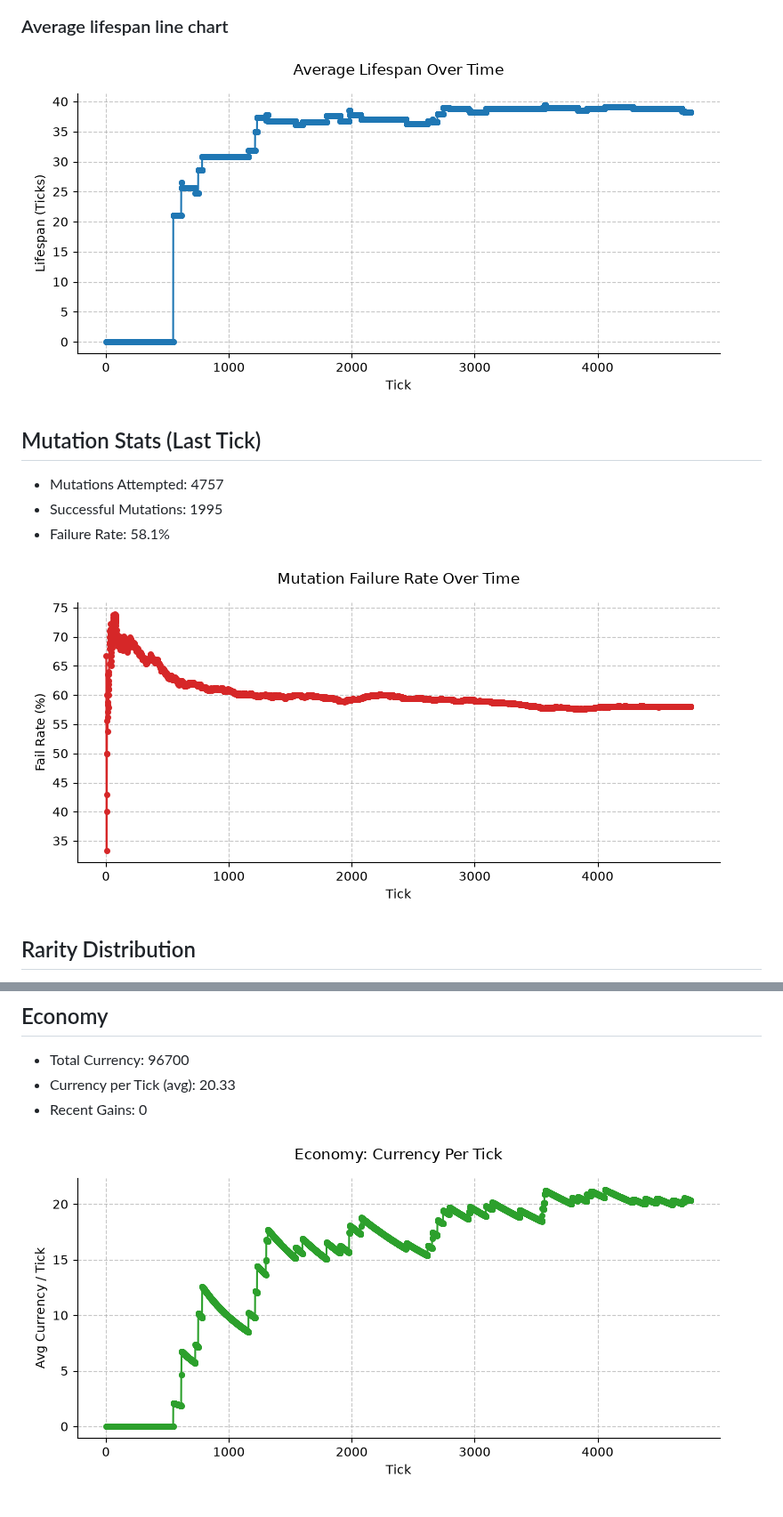
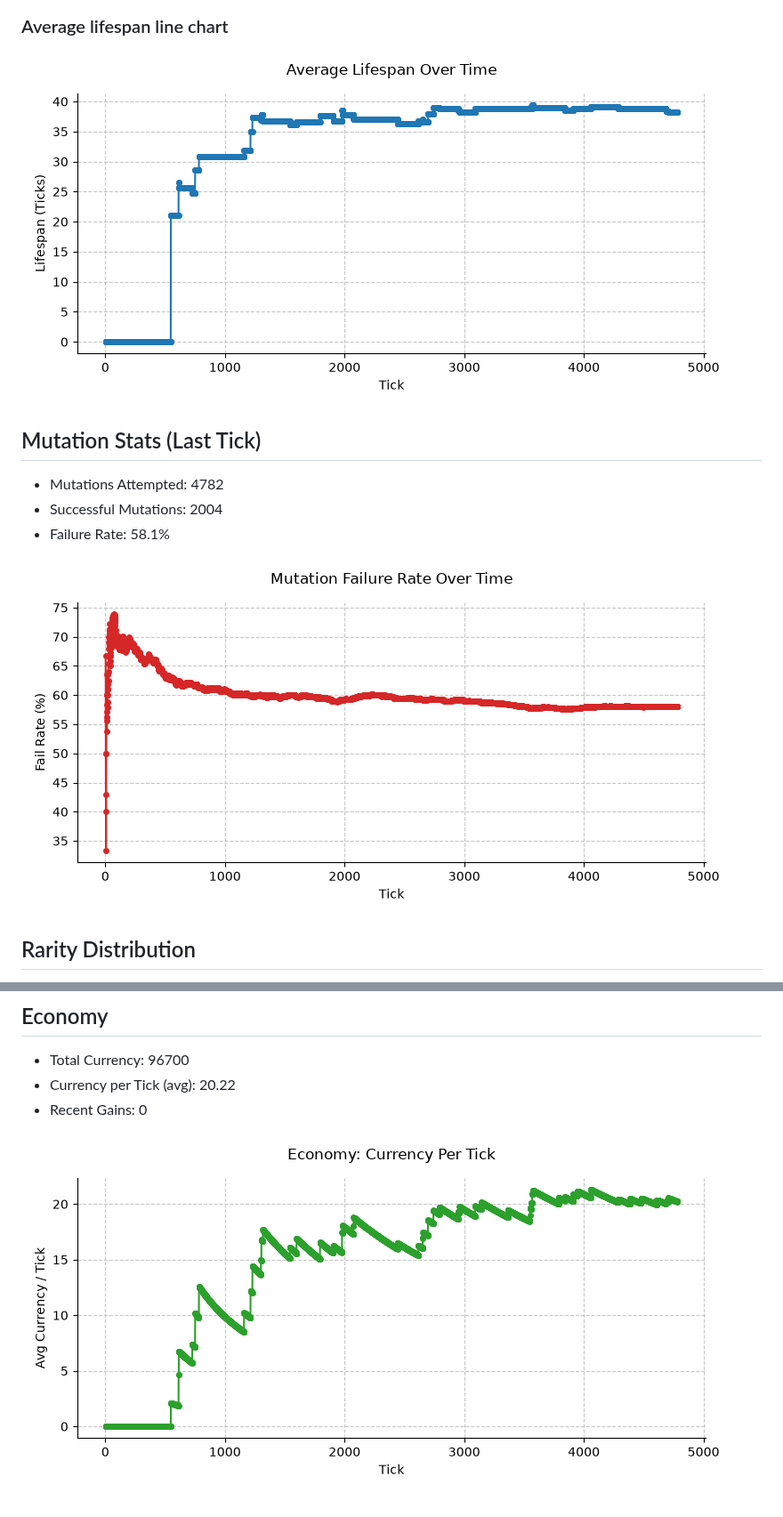
Before and after one commit to JustYarnu/SystematicItems, a Markdown page: README.md, 2 parts joined by grey strips. Shown at 89% size. GitHub-like rendering; pictures changed too: assets/avg_lifespan.png, assets/cpt.png, assets/fail_rate.png.

Commit message:
🌍 world tick update (hourly)

```diff
--- a/README.md
+++ b/README.md
@@ -40,8 +40,8 @@ Verdant Axe of Decay
 ![Avg Lifespan](assets/avg_lifespan.png)
 
 ## Mutation Stats (Last Tick)
-- Mutations Attempted: 4757
-- Successful Mutations: 1995
+- Mutations Attempted: 4782
+- Successful Mutations: 2004
 - Failure Rate: 58.1%
 
 ![Fail Rate](assets/fail_rate.png)
@@ -57,7 +57,7 @@ Verdant Axe of Decay
 
 ## Economy
 - Total Currency: 96700
-- Currency per Tick (avg): 20.33
+- Currency per Tick (avg): 20.22
 - Recent Gains: 0
 
 ![CPT](assets/cpt.png)
```
Also changed, not shown: other parts of README.md (+7 -7 lines), assets/lifespan_dist.png, 12 other files.
